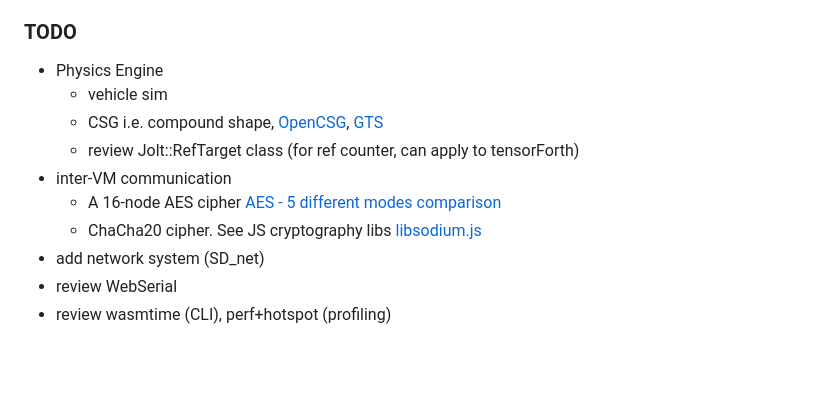
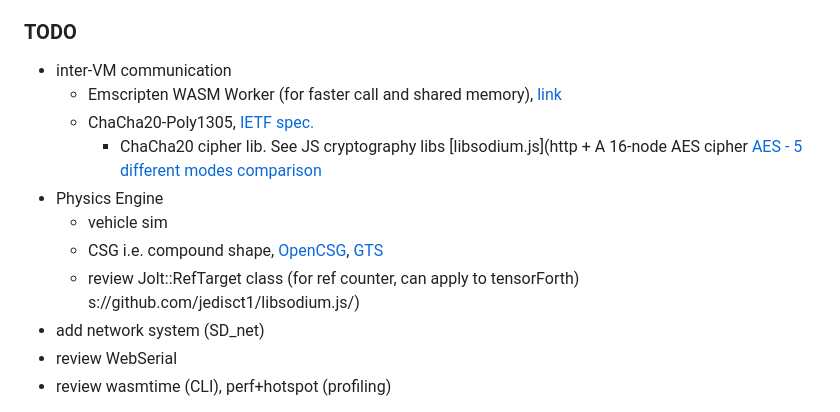
Before and after one commit to chochain/weForth, a Markdown page: README.md, the part around the change. Rendered like a GitHub page; blank space fills up the shorter version.

Commit message:
~/README TODO add WASM Worker, ChaCha20 IETF refs

```diff
--- a/README.md
+++ b/README.md
@@ -133,13 +133,15 @@ Note:
 * weForth 4.2 w float32/real-time is even slower without WebGL, why?
 
 ### TODO
+* inter-VM communication
+  + Emscripten WASM Worker (for faster call and shared memory), [link](https://emscripten.org/docs/api_reference/wasm_workers.html)
+  + ChaCha20-Poly1305, [IETF spec.](https://datatracker.ietf.org/doc/html/draft-nir-cfrg-chacha20-poly1305)
+    * ChaCha20 cipher lib. See JS cryptography libs [libsodium.js](http  + A 16-node AES cipher [AES - 5 different modes comparison](https://www.highgo.ca/2019/08/08/the-difference-in-five-modes-in-the-aes-encryption-algorithm/)
 * Physics Engine
   + vehicle sim
   + CSG i.e. compound shape, [OpenCSG](https://opencsg.org/), [GTS](https://gts.sourceforge.net/)
   + review Jolt::RefTarget class (for ref counter, can apply to tensorForth)
-* inter-VM communication
-  + A 16-node AES cipher [AES - 5 different modes comparison](https://www.highgo.ca/2019/08/08/the-difference-in-five-modes-in-the-aes-encryption-algorithm/)
-  + ChaCha20 cipher. See JS cryptography libs [libsodium.js](https://github.com/jedisct1/libsodium.js/)
+s://github.com/jedisct1/libsodium.js/)
 * add network system (SD_net)
 * review WebSerial
 * review wasmtime (CLI), perf+hotspot (profiling)
```
